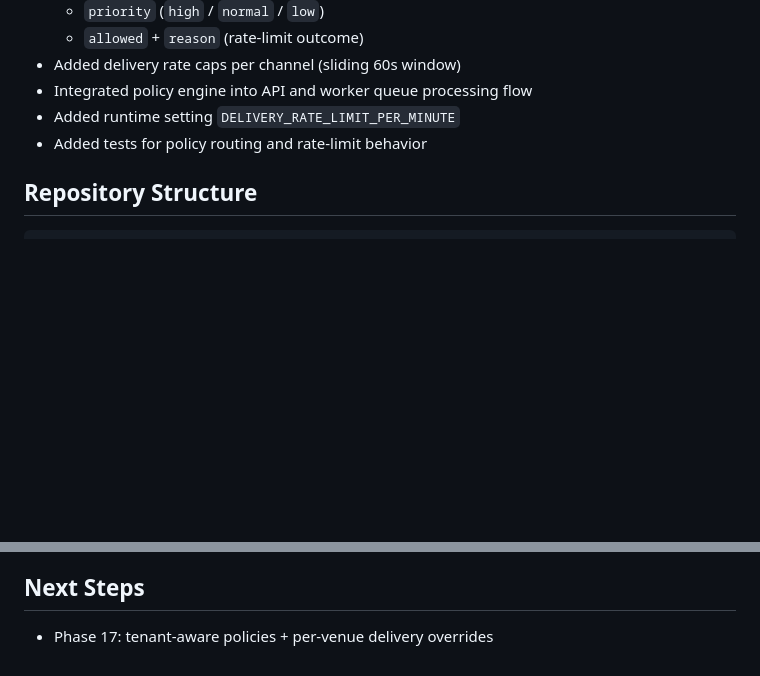
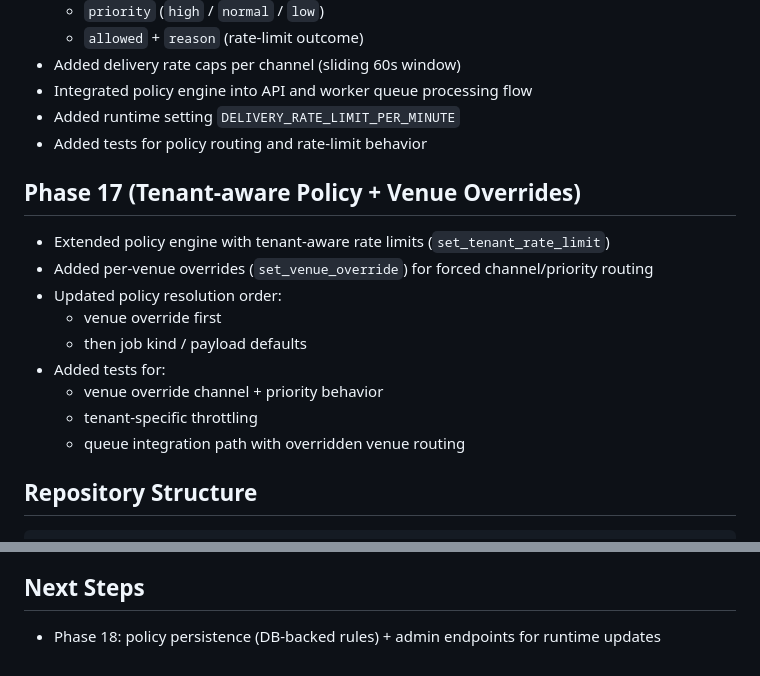
Before and after one commit to eelF1k/telegram-smartmenu-platform, a Markdown page: README.md, 2 parts joined by grey strips. GitHub-like rendering; blank space fills up the shorter version.

Commit message:
docs: document tenant-aware policy and venue overrides
Describe policy override behavior and note next step for persisted rule management.

````diff
--- a/README.md
+++ b/README.md
@@ -179,6 +179,18 @@ SmartMenu is a multi-module Telegram-first platform for restaurant digital menus
 - Added runtime setting `DELIVERY_RATE_LIMIT_PER_MINUTE`
 - Added tests for policy routing and rate-limit behavior
 
+## Phase 17 (Tenant-aware Policy + Venue Overrides)
+
+- Extended policy engine with tenant-aware rate limits (`set_tenant_rate_limit`)
+- Added per-venue overrides (`set_venue_override`) for forced channel/priority routing
+- Updated policy resolution order:
+  - venue override first
+  - then job kind / payload defaults
+- Added tests for:
+  - venue override channel + priority behavior
+  - tenant-specific throttling
+  - queue integration path with overridden venue routing
+
 ## Repository Structure
 
 ```text
@@ -217,4 +229,4 @@ alembic upgrade head
 
 ## Next Steps
 
-- Phase 17: tenant-aware policies + per-venue delivery overrides
+- Phase 18: policy persistence (DB-backed rules) + admin endpoints for runtime updates
````
